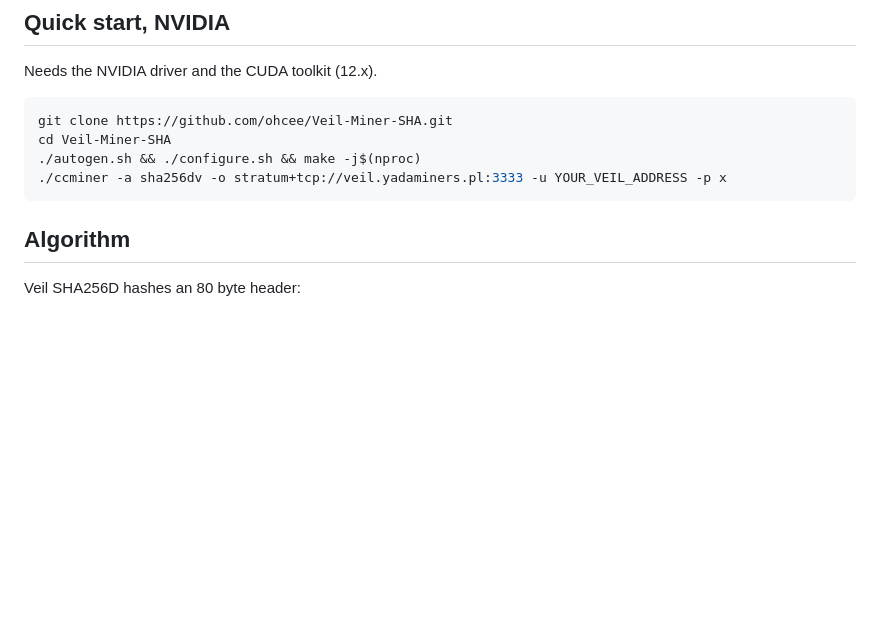
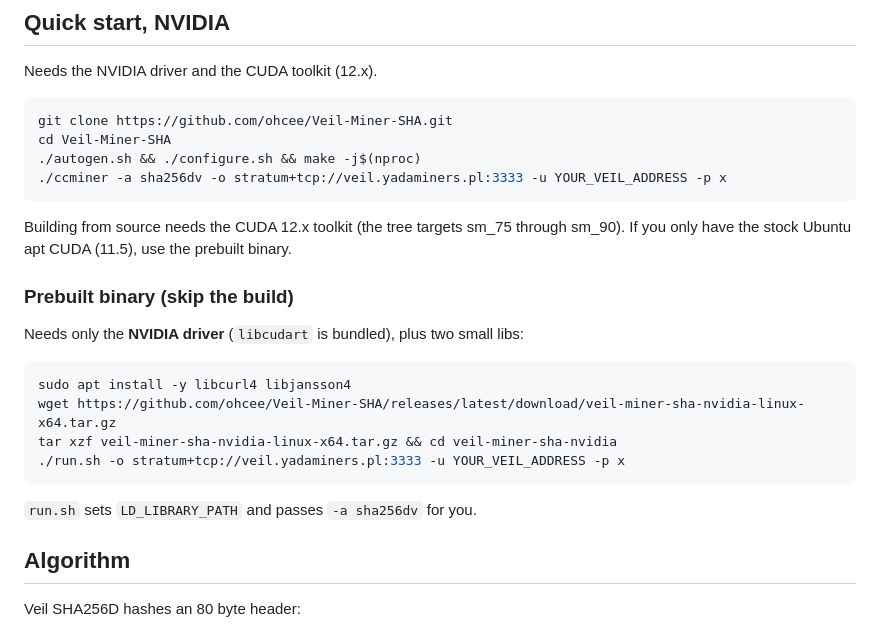
Before and after one commit to ohcee/Veil-Miner-SHA, a Markdown page: README.md, the part around the change. Drawn GitHub-style; blank space fills up the shorter version.

Commit message:
README: document the prebuilt NVIDIA binary

````diff
--- a/README.md
+++ b/README.md
@@ -52,6 +52,22 @@ cd Veil-Miner-SHA
 ./ccminer -a sha256dv -o stratum+tcp://veil.yadaminers.pl:3333 -u YOUR_VEIL_ADDRESS -p x
 ```
 
+Building from source needs the CUDA 12.x toolkit (the tree targets sm_75 through
+sm_90). If you only have the stock Ubuntu apt CUDA (11.5), use the prebuilt binary.
+
+### Prebuilt binary (skip the build)
+
+Needs only the **NVIDIA driver** (`libcudart` is bundled), plus two small libs:
+
+```bash
+sudo apt install -y libcurl4 libjansson4
+wget https://github.com/ohcee/Veil-Miner-SHA/releases/latest/download/veil-miner-sha-nvidia-linux-x64.tar.gz
+tar xzf veil-miner-sha-nvidia-linux-x64.tar.gz && cd veil-miner-sha-nvidia
+./run.sh -o stratum+tcp://veil.yadaminers.pl:3333 -u YOUR_VEIL_ADDRESS -p x
+```
+
+`run.sh` sets `LD_LIBRARY_PATH` and passes `-a sha256dv` for you.
+
 ## Algorithm
 
 Veil SHA256D hashes an 80 byte header:
````
